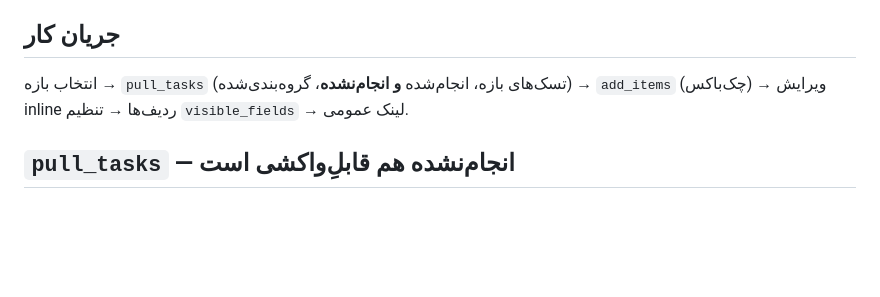
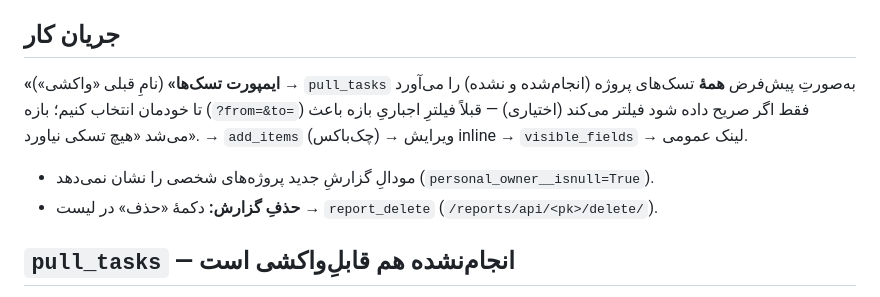
Before and after one commit to meidane/Seo-manager, a Markdown page: reports/CLAUDE.md, the part around the change. Rendered like a GitHub page; blank space fills up the shorter version.

```diff
--- a/reports/CLAUDE.md
+++ b/reports/CLAUDE.md
@@ -13,8 +13,12 @@
   **`CLIENT_FIELDS`** (فهرست کامل فیلدهای قابل‌تنظیم برای مشتری).
 
 ## جریان کار
-انتخاب بازه → `pull_tasks` (تسک‌های بازه، انجام‌شده **و انجام‌نشده**، گروه‌بندی‌شده) →
-`add_items` (چک‌باکس) → ویرایش inline ردیف‌ها → تنظیم `visible_fields` → لینک عمومی.
+**«ایمپورت تسک‌ها»** (نامِ قبلی «واکشی») → `pull_tasks` به‌صورتِ پیش‌فرض **همهٔ** تسک‌های
+پروژه (انجام‌شده و نشده) را می‌آورد تا خودمان انتخاب کنیم؛ بازه (`?from=&to=`) فقط اگر
+صریح داده شود فیلتر می‌کند (اختیاری) — قبلاً فیلترِ اجباریِ بازه باعث می‌شد «هیچ تسکی
+نیاورد». → `add_items` (چک‌باکس) → ویرایش inline → `visible_fields` → لینک عمومی.
+- مودالِ گزارشِ جدید پروژه‌های شخصی را نشان نمی‌دهد (`personal_owner__isnull=True`).
+- **حذفِ گزارش:** دکمهٔ «حذف» در لیست → `report_delete` (`/reports/api/<pk>/delete/`).
 
 ## `pull_tasks` — انجام‌نشده هم قابلِ‌واکشی است
 قبلاً فقط `status=done` را می‌آورد (فیلترِ `done_date__range`). الان هر دو را می‌آورد:
```
Also changed, not shown: CLAUDE.md (+1 -0 lines), tasks/CLAUDE.md (+11 -0 lines).
